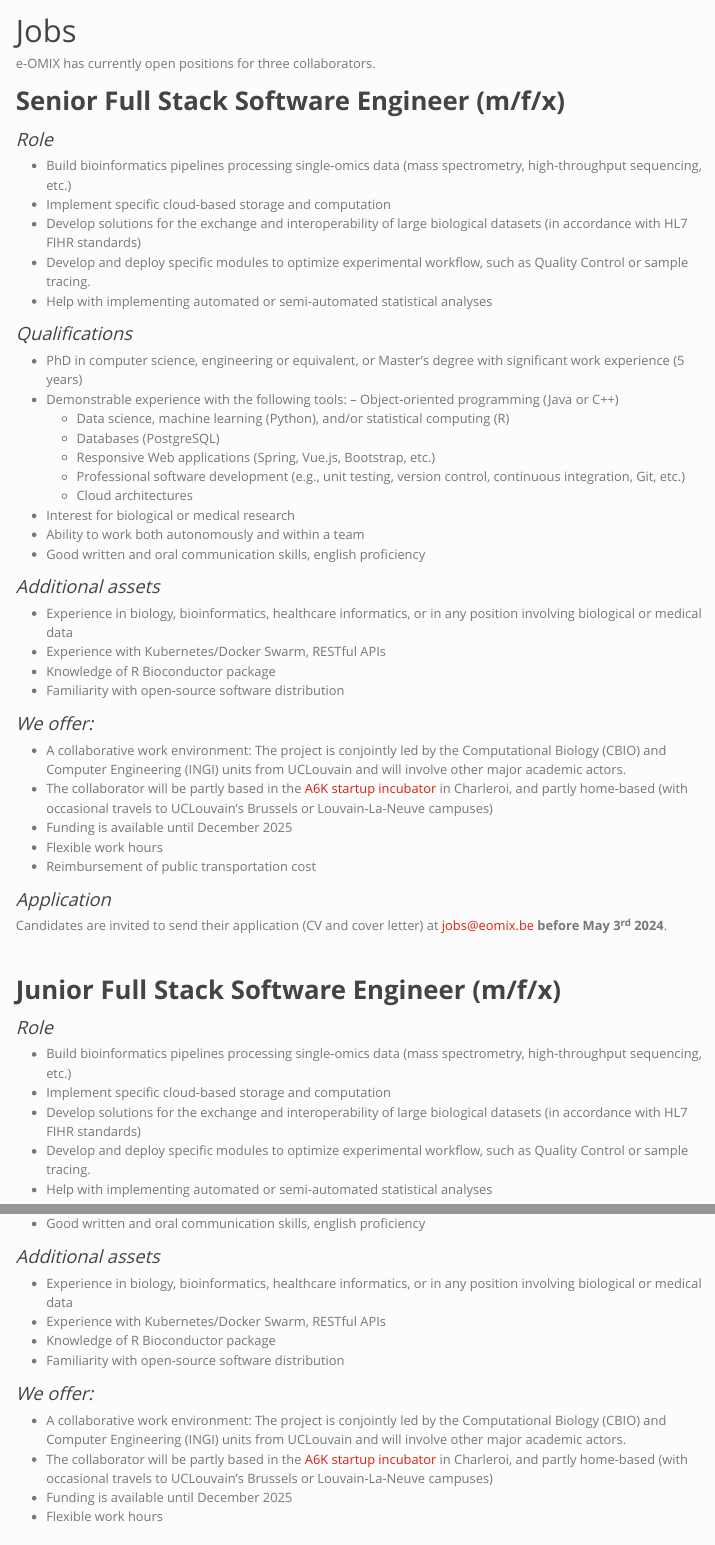
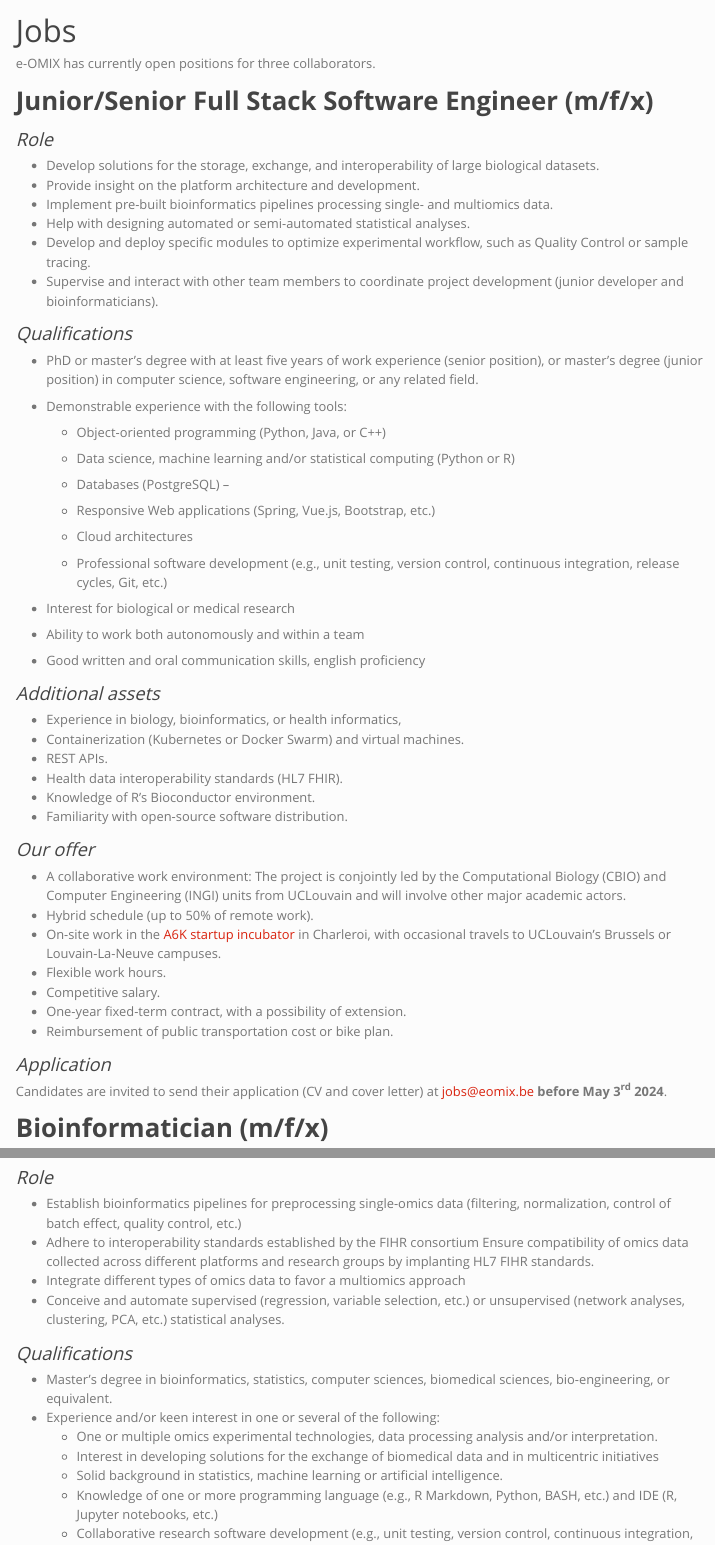
Before and after one commit to e-OMIX/www-eomix, a Quarto document (jobs.qmd): the page in a window 1100 px wide, from its top, and a second part further down, joined at a grey line. Rendered offline with R 4.5, knitr and Pandoc in place of Quarto, with nearby package versions.

Commit message:
update job offers

```diff
--- a/jobs.qmd
+++ b/jobs.qmd
@@ -8,58 +8,61 @@
 
 e-OMIX has currently open positions for three collaborators.
 
-# **Senior Full Stack Software Engineer (m/f/x)**
+# **Junior/Senior Full Stack Software Engineer (m/f/x)**
 
 ### *Role*
 
--   Build bioinformatics pipelines processing single-omics data (mass spectrometry, high-throughput sequencing, etc.)
--   Implement specific cloud-based storage and computation
--   Develop solutions for the exchange and interoperability of large biological datasets (in accordance with HL7 FIHR standards)
+-   Develop solutions for the storage, exchange, and interoperability of large biological datasets.
+-   Provide insight on the platform architecture and development.
+-   Implement pre-built bioinformatics pipelines processing single- and multiomics data.
+-   Help with designing automated or semi-automated statistical analyses.
 -   Develop and deploy specific modules to optimize experimental workflow, such as Quality Control or sample tracing.
--   Help with implementing automated or semi-automated statistical analyses
+-   Supervise and interact with other team members to coordinate project development (junior developer and bioinformaticians).
 
 ### *Qualifications*
 
--   PhD in computer science, engineering or equivalent, or Master's degree with significant work experience (5 years)
--   Demonstrable experience with the following tools: -- Object-oriented programming (Java or C++)
-    -   Data science, machine learning (Python), and/or statistical computing (R)
-    -   Databases (PostgreSQL)
+-   PhD or master’s degree with at least five years of work experience (senior position), or master’s degree (junior position) in computer science, software engineering, or any related field.
+
+-   Demonstrable experience with the following tools:
+
+    -   Object-oriented programming (Python, Java, or C++)
+
+    -   Data science, machine learning and/or statistical computing (Python or R)
+
+    -   Databases (PostgreSQL) –
+
     -   Responsive Web applications (Spring, Vue.js, Bootstrap, etc.)
-    -   Professional software development (e.g., unit testing, version control, continuous integration, Git, etc.)
+
     -   Cloud architectures
+
+    -   Professional software development (e.g., unit testing, version control, continuous integration, release cycles, Git, etc.)
+
 -   Interest for biological or medical research
+
 -   Ability to work both autonomously and within a team
+
 -   Good written and oral communication skills, english proficiency
 
 ### *Additional assets*
 
--   Experience in biology, bioinformatics, healthcare informatics, or in any position involving biological or medical data
--   Experience with Kubernetes/Docker Swarm, RESTful APIs
--   Knowledge of R Bioconductor package
--   Familiarity with open-source software distribution
+-   Experience in biology, bioinformatics, or health informatics,
+-   Containerization (Kubernetes or Docker Swarm) and virtual machines.
+-   REST APIs.
+-   Health data interoperability standards (HL7 FHIR).
+-   Knowledge of R’s Bioconductor environment.
+-   Familiarity with open-source software distribution.
 
-### *We offer:*
+### *Our offer*
 
 -   A collaborative work environment: The project is conjointly led by the Computational Biology (CBIO) and Computer Engineering (INGI) units from UCLouvain and will involve other major academic actors.
--   The collaborator will be partly based in the [A6K startup incubator](https://www.a6k.be "A6K") in Charleroi, and partly home-based (with occasional travels to UCLouvain's Brussels or Louvain-La-Neuve campuses)
--   Funding is available until December 2025
--   Flexible work hours
--   Reimbursement of public transportation cost
+-   Hybrid schedule (up to 50% of remote work).
+-   On-site work in the [A6K startup incubator](https://www.a6k.be) in Charleroi, with occasional travels to UCLouvain’s Brussels or Louvain-La-Neuve campuses.
+-   Flexible work hours.
+-   Competitive salary.
+-   One-year fixed-term contract, with a possibility of extension.
+-   Reimbursement of public transportation cost or bike plan.
 
 ### *Application*
 
 Candidates are invited to send their application (CV and cover letter) at [jobs\@eomix.be](mailto:jobs@eomix.be) **before May 3^rd^ 2024**.
 
-
-
-\
-
-# **Junior Full Stack Software Engineer (m/f/x)**
-
-### *Role*
-
--   Build bioinformatics pipelines processing single-omics data (mass spectrometry, high-throughput sequencing, etc.)
--   Implement specific cloud-based storage and computation
--   Develop solutions for the exchange and interoperability of large biological datasets (in accordance with HL7 FIHR standards)
--   Develop and deploy specific modules to optimize experimental workflow, such as Quality Control or sample tracing.
--   Help with implementing automated or semi-automated statistical analyses
@@ -79,15 +68,0 @@
--   Good written and oral communication skills, english proficiency
-
-### *Additional assets*
-
--   Experience in biology, bioinformatics, healthcare informatics, or in any position involving biological or medical data
--   Experience with Kubernetes/Docker Swarm, RESTful APIs
--   Knowledge of R Bioconductor package
--   Familiarity with open-source software distribution
-
-### *We offer:*
-
--   A collaborative work environment: The project is conjointly led by the Computational Biology (CBIO) and Computer Engineering (INGI) units from UCLouvain and will involve other major academic actors.
--   The collaborator will be partly based in the [A6K startup incubator](https://www.a6k.be "A6K") in Charleroi, and partly home-based (with occasional travels to UCLouvain's Brussels or Louvain-La-Neuve campuses)
--   Funding is available until December 2025
--   Flexible work hours
@@ -112,5 +79,10 @@
 
 ### *Qualifications*
 
--   Master's degree in bioinformatics, statistics, computer sciences, biomedical sciences, bio-engineering, or equivalent
+-   Master's degree in bioinformatics, statistics, computer sciences, biomedical sciences, bio-engineering, or equivalent.
 -   Experience and/or keen interest in one or several of the following:
+    -   One or multiple omics experimental technologies, data processing analysis and/or interpretation.
+    -   Interest in developing solutions for the exchange of biomedical data and in multicentric initiatives
+    -   Solid background in statistics, machine learning or artificial intelligence.
+    -   Knowledge of one or more programming language (e.g., R Markdown, Python, BASH, etc.) and IDE (R, Jupyter notebooks, etc.)
+    -   Collaborative research software development (e.g., unit testing, version control, continuous integration, Git, etc.)
```
Also changed, not shown: jobs.qmd (48 more changed lines), 1 other file.
